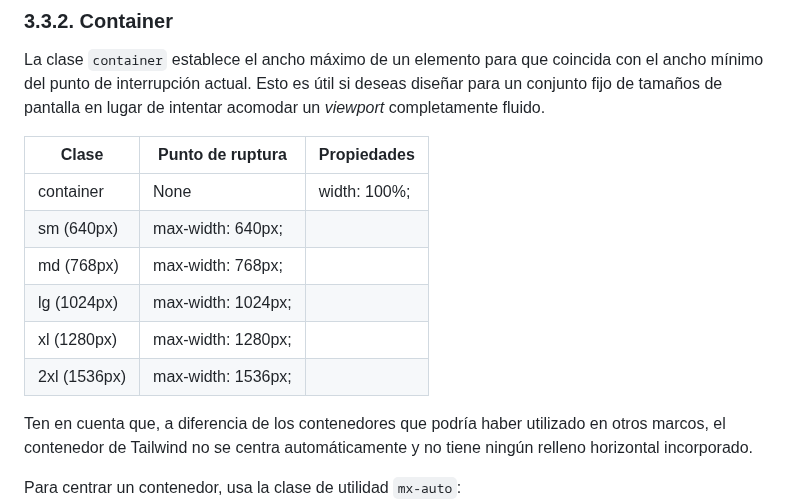
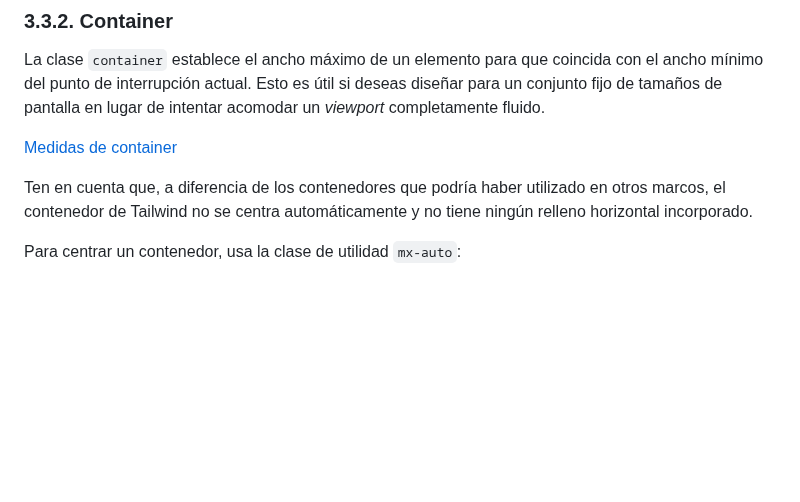
Before and after one commit to jamj2000/DIW, a Markdown page: 07_Anexo_I/README.md, the part around the change. Rendered like a GitHub page; blank space fills up the shorter version.

```diff
--- a/07_Anexo_I/README.md
+++ b/07_Anexo_I/README.md
@@ -374,14 +374,7 @@ De forma predeterminada, los estilos aplicados por reglas como `md:flex` se apli
 
 La clase `container` establece el ancho máximo de un elemento para que coincida con el ancho mínimo del punto de interrupción actual. Esto es útil si deseas diseñar para un conjunto fijo de tamaños de pantalla en lugar de intentar acomodar un *viewport* completamente fluido.
 
-| Clase        | Punto de ruptura   | Propiedades  |
-| ------------ | ------------------ | ------------ |
-| container    | None               | width: 100%; |
-| sm (640px)   | max-width: 640px;  |
-| md (768px)   | max-width: 768px;  |
-| lg (1024px)  | max-width: 1024px; |
-| xl (1280px)  | max-width: 1280px; |
-| 2xl (1536px) | max-width: 1536px; |
+[Medidas de container](https://tailwindcss.com/docs/responsive-design#container-size-reference)
 
 Ten en cuenta que, a diferencia de los contenedores que podría haber utilizado en otros marcos, el contenedor de Tailwind no se centra automáticamente y no tiene ningún relleno horizontal incorporado.
 
```
